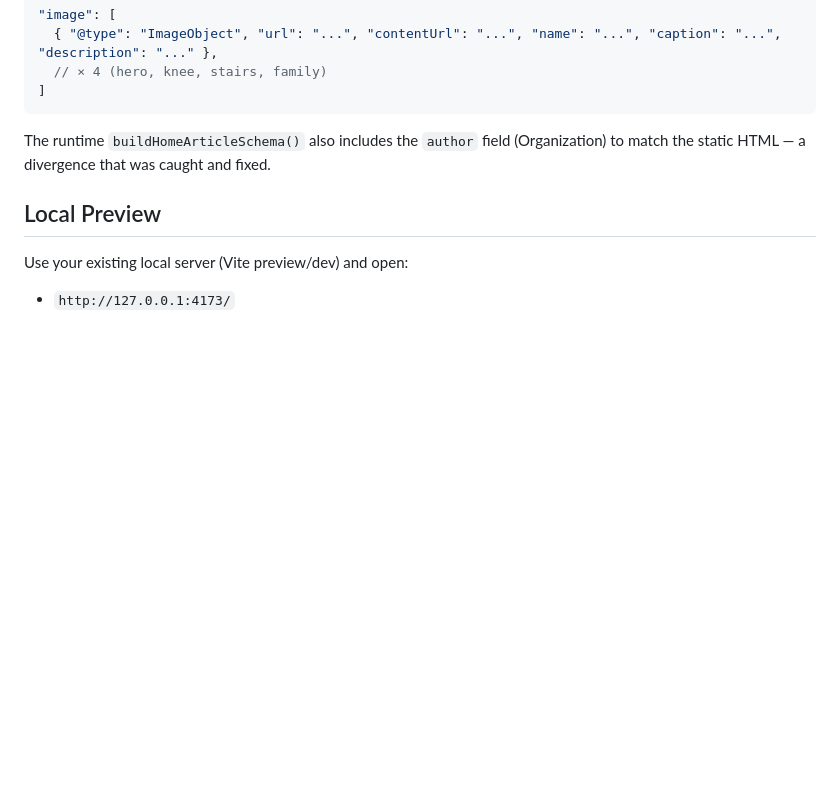
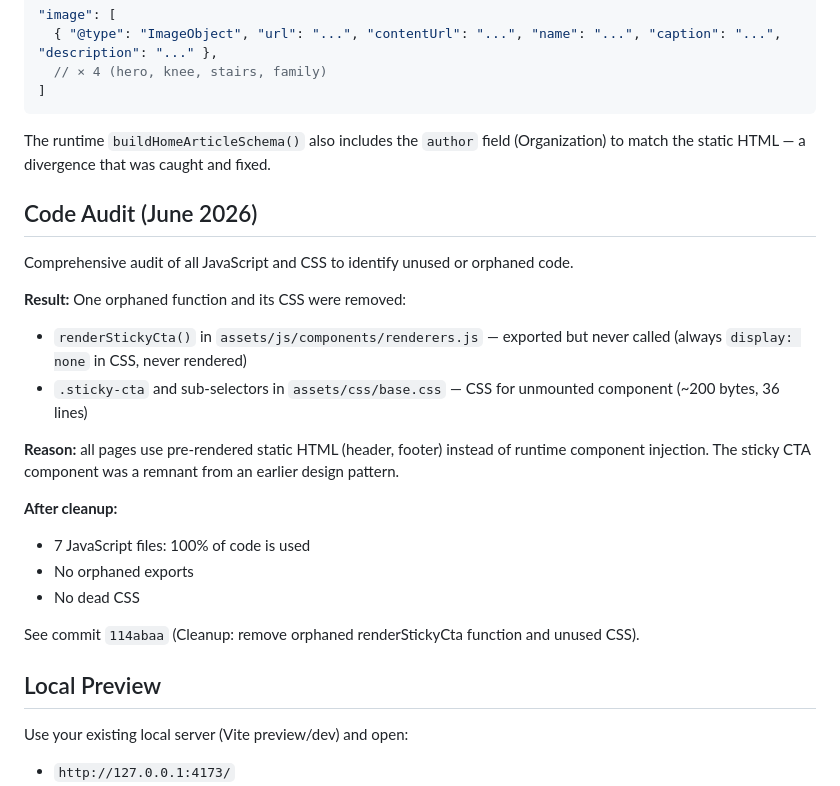
Before and after one commit to jorleytavares/balmorex, a Markdown page: DOCUMENTATION.md, the part around the change. Rendered like a GitHub page; blank space fills up the shorter version.

Commit message:
Docs: record code audit, cleanup, and live deployment state
- Added Code Audit section documenting removal of orphaned renderStickyCta()
- Updated DOCUMENTATION with full GTM/GA4 tracking status
- Recorded that presell is fully live, operational, and optimized

Co-Authored-By: Claude Sonnet 4.6 <noreply@anthropic.com>

```diff
--- a/DOCUMENTATION.md
+++ b/DOCUMENTATION.md
@@ -422,6 +422,23 @@ The Article schema in `index.html` (static) and `assets/js/lib/schema.js` (runti
 
 The runtime `buildHomeArticleSchema()` also includes the `author` field (Organization) to match the static HTML — a divergence that was caught and fixed.
 
+## Code Audit (June 2026)
+
+Comprehensive audit of all JavaScript and CSS to identify unused or orphaned code.
+
+**Result:** One orphaned function and its CSS were removed:
+- `renderStickyCta()` in `assets/js/components/renderers.js` — exported but never called (always `display: none` in CSS, never rendered)
+- `.sticky-cta` and sub-selectors in `assets/css/base.css` — CSS for unmounted component (~200 bytes, 36 lines)
+
+**Reason:** all pages use pre-rendered static HTML (header, footer) instead of runtime component injection. The sticky CTA component was a remnant from an earlier design pattern.
+
+**After cleanup:**
+- 7 JavaScript files: 100% of code is used
+- No orphaned exports
+- No dead CSS
+
+See commit `114abaa` (Cleanup: remove orphaned renderStickyCta function and unused CSS).
+
 ## Local Preview
 
 Use your existing local server (Vite preview/dev) and open:
```
